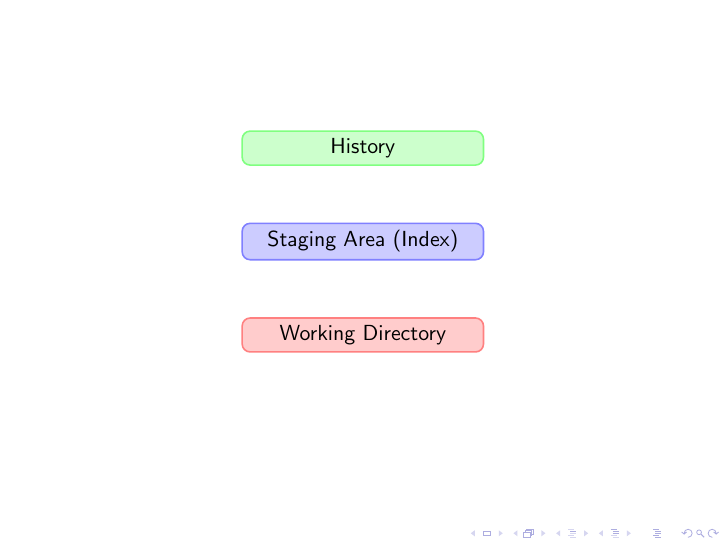
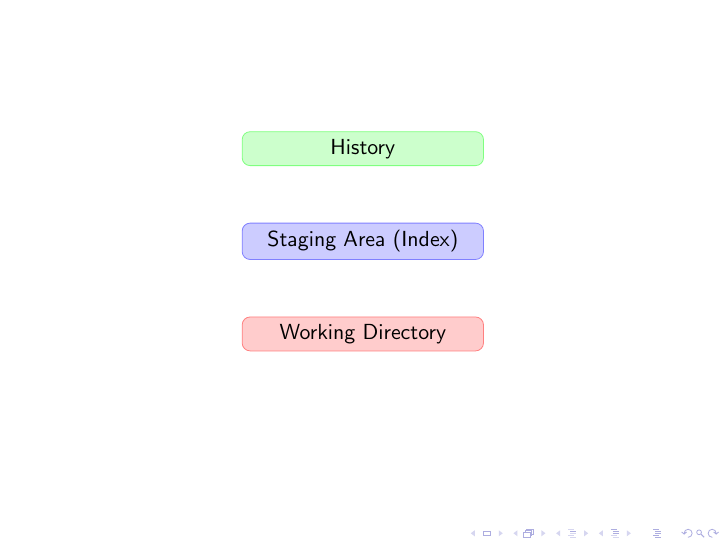
Before and after one commit to MCHalbi/git-talk, LaTeX slides (latex/git-talk.tex): page 2 of 3. Compiled offline with pdfLaTeX.

Commit message:
Add global node styles for commonly used nodes

```diff
--- a/latex/git-talk.tex
+++ b/latex/git-talk.tex
@@ -3,6 +3,13 @@
 \usetikzlibrary{positioning}
 
 \usepackage{jobrad_colors}
+
+\tikzset{
+  history/.style={draw=green!50, fill=green!20},
+  index/.style={draw=blue!50, fill=blue!20},
+  working_directory/.style={draw=red!50, fill=red!20},
+  branch/.style={draw=orange!50, fill=orange!20},
+}
 
 \title{Git Talk}
 \author{Lukas Halbritter}
@@ -15,10 +22,10 @@
 \begin{frame}
   \begin{center}
     \begin{tikzpicture}
-      [every node/.style={rounded corners, thick, text width=4cm, align=center}]
-      \node (history) [draw=green!50, fill=green!20] {History};
-      \node (index) [draw=blue!50, fill=blue!20, below=of history] {Staging Area (Index)};
-      \node (wd) [draw=red!50, fill=red!20, below=of index] {Working Directory};
+      [every node/.style={rounded corners, text width=4cm, align=center}]
+      \node (history) [history] {History};
+      \node (index) [index, below=of history] {Staging Area (Index)};
+      \node (wd) [working_directory, below=of index] {Working Directory};
     \end{tikzpicture}
   \end{center}
 \end{frame}
```
